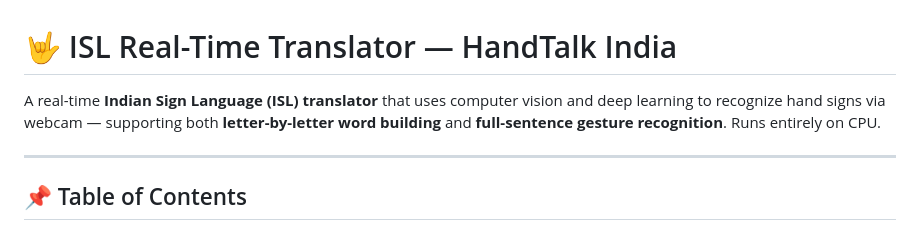
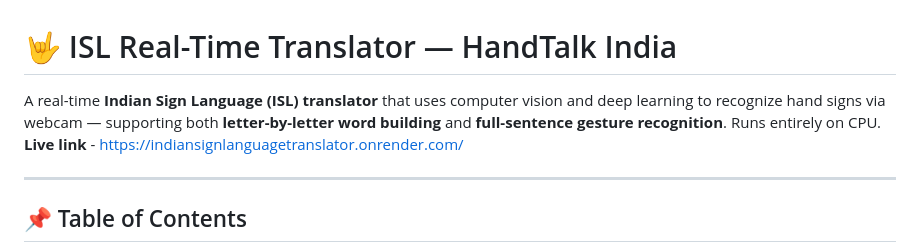
Before and after one commit to komal05-web/Indian-Sign-Language-Translator, a Markdown page: README.md, the part around the change. GitHub-like rendering.

Commit message:
Update README with live link for ISL translator
Added a live link to the ISL translator in the README.

```diff
--- a/README.md
+++ b/README.md
@@ -1,6 +1,6 @@
 # 🤟 ISL Real-Time Translator — HandTalk India
 
-A real-time **Indian Sign Language (ISL) translator** that uses computer vision and deep learning to recognize hand signs via webcam — supporting both **letter-by-letter word building** and **full-sentence gesture recognition**. Runs entirely on CPU.
+A real-time **Indian Sign Language (ISL) translator** that uses computer vision and deep learning to recognize hand signs via webcam — supporting both **letter-by-letter word building** and **full-sentence gesture recognition**. Runs entirely on CPU. **Live link** - https://indiansignlanguagetranslator.onrender.com/
 
 ---
 
```
